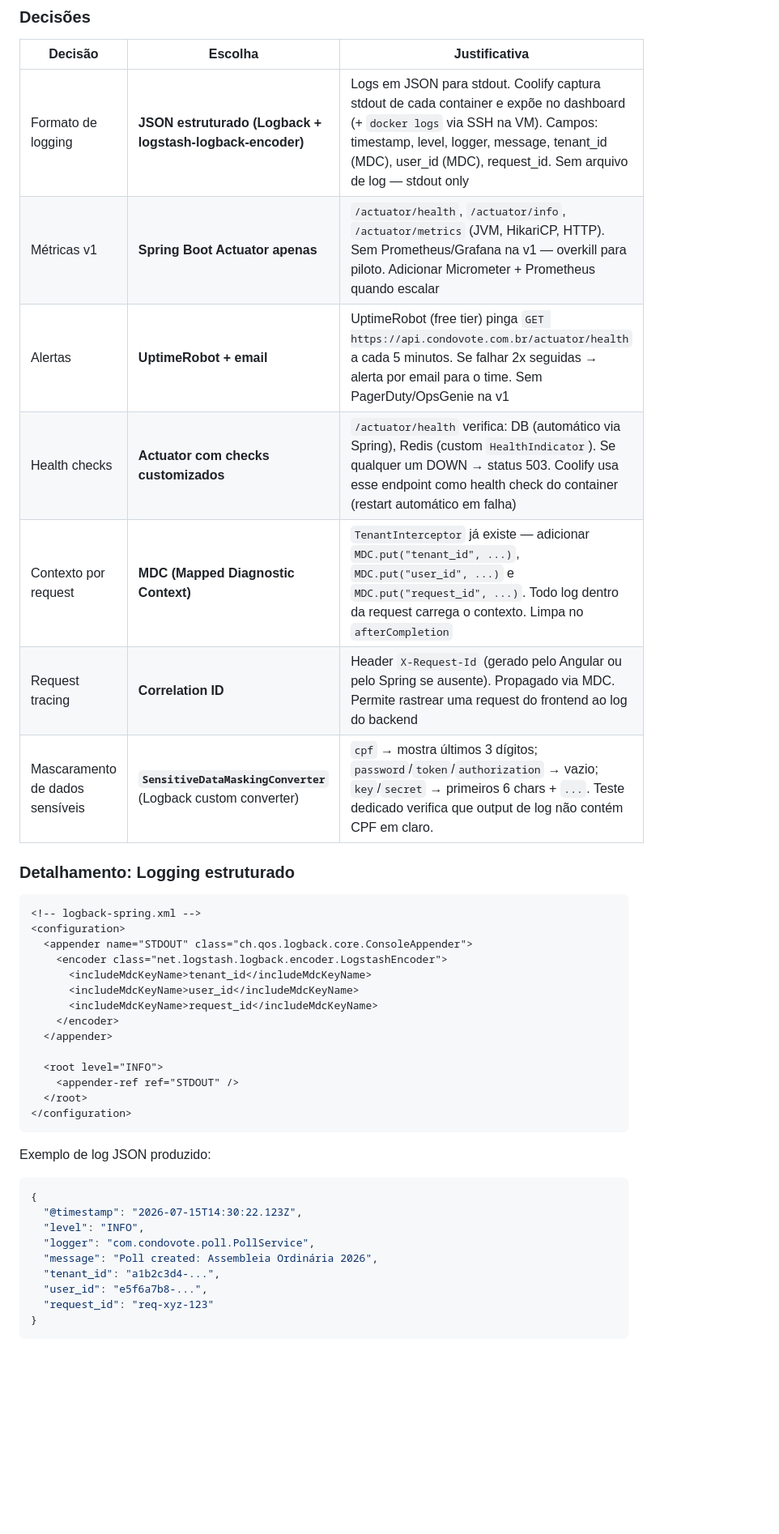
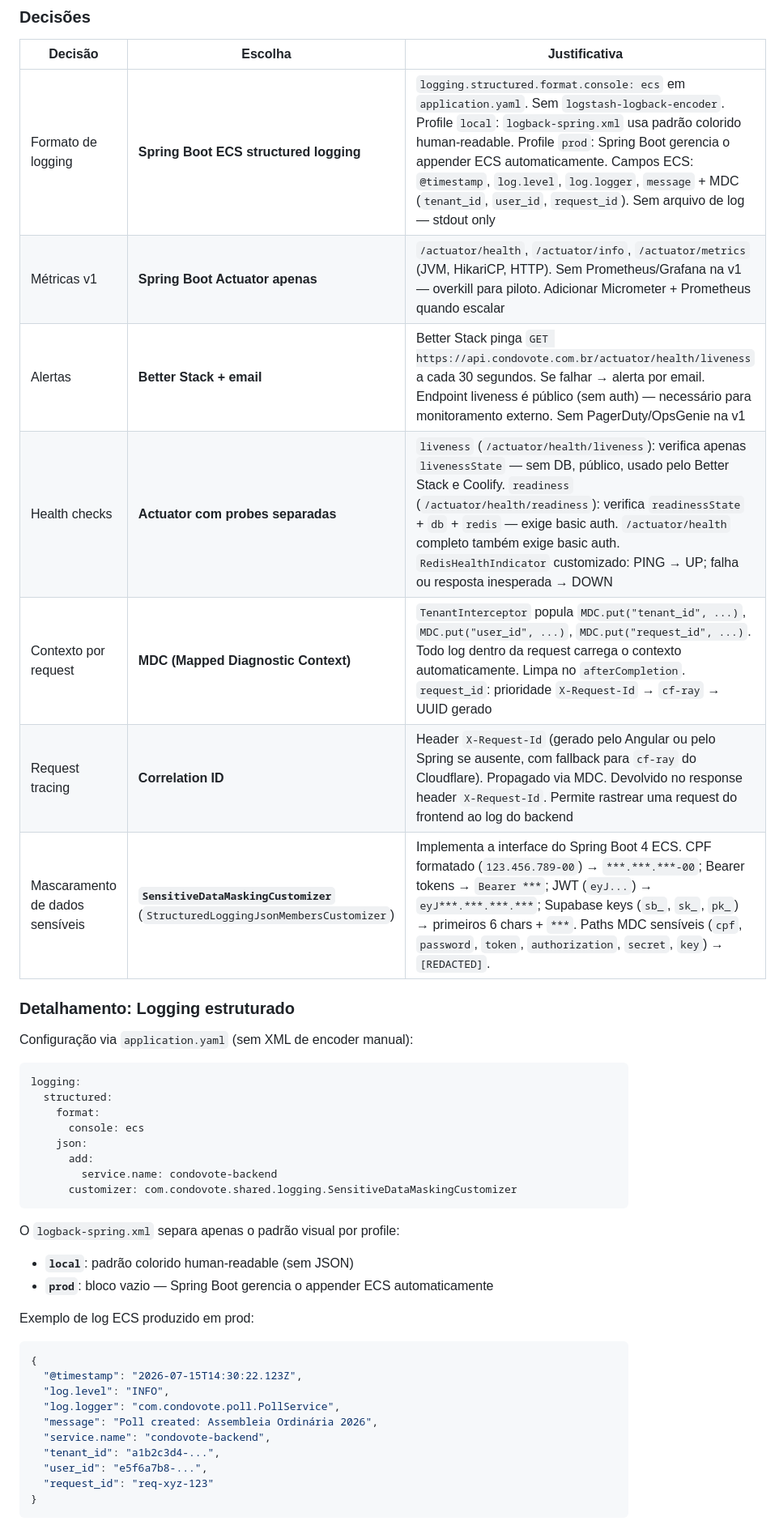
Before and after one commit to gabrieljarufe/condo-vote-app, a Markdown page: docs/architecture.md, the part around the change. Shown at 81% size. Rendered like a GitHub page; blank space fills up the shorter version.

Commit message:
docs(architecture): atualiza §9 Observabilidade — ECS nativo, Better Stack, probes liveness/readiness, SensitiveDataMaskingCustomizer

````diff
--- a/docs/architecture.md
+++ b/docs/architecture.md
@@ -1283,40 +1283,40 @@ em repouso + CPF_ENCRYPTION_KEY fora do banco. v2: avaliar application-layer sha
 
 | Decisão | Escolha | Justificativa |
 |---------|---------|---------------|
-| Formato de logging | **JSON estruturado (Logback + logstash-logback-encoder)** | Logs em JSON para stdout. Coolify captura stdout de cada container e expõe no dashboard (+ `docker logs` via SSH na VM). Campos: timestamp, level, logger, message, tenant_id (MDC), user_id (MDC), request_id. Sem arquivo de log — stdout only |
+| Formato de logging | **Spring Boot ECS structured logging** | `logging.structured.format.console: ecs` em `application.yaml`. Sem `logstash-logback-encoder`. Profile `local`: `logback-spring.xml` usa padrão colorido human-readable. Profile `prod`: Spring Boot gerencia o appender ECS automaticamente. Campos ECS: `@timestamp`, `log.level`, `log.logger`, `message` + MDC (`tenant_id`, `user_id`, `request_id`). Sem arquivo de log — stdout only |
 | Métricas v1 | **Spring Boot Actuator apenas** | `/actuator/health`, `/actuator/info`, `/actuator/metrics` (JVM, HikariCP, HTTP). Sem Prometheus/Grafana na v1 — overkill para piloto. Adicionar Micrometer + Prometheus quando escalar |
-| Alertas | **UptimeRobot + email** | UptimeRobot (free tier) pinga `GET https://api.condovote.com.br/actuator/health` a cada 5 minutos. Se falhar 2x seguidas → alerta por email para o time. Sem PagerDuty/OpsGenie na v1 |
-| Health checks | **Actuator com checks customizados** | `/actuator/health` verifica: DB (automático via Spring), Redis (custom `HealthIndicator`). Se qualquer um DOWN → status 503. Coolify usa esse endpoint como health check do container (restart automático em falha) |
-| Contexto por request | **MDC (Mapped Diagnostic Context)** | `TenantInterceptor` já existe — adicionar `MDC.put("tenant_id", ...)`, `MDC.put("user_id", ...)` e `MDC.put("request_id", ...)`. Todo log dentro da request carrega o contexto. Limpa no `afterCompletion` |
-| Request tracing | **Correlation ID** | Header `X-Request-Id` (gerado pelo Angular ou pelo Spring se ausente). Propagado via MDC. Permite rastrear uma request do frontend ao log do backend |
-| Mascaramento de dados sensíveis | **`SensitiveDataMaskingConverter`** (Logback custom converter) | `cpf` → mostra últimos 3 dígitos; `password`/`token`/`authorization` → vazio; `key`/`secret` → primeiros 6 chars + `...`. Teste dedicado verifica que output de log não contém CPF em claro. |
+| Alertas | **Better Stack + email** | Better Stack pinga `GET https://api.condovote.com.br/actuator/health/liveness` a cada 30 segundos. Se falhar → alerta por email. Endpoint liveness é público (sem auth) — necessário para monitoramento externo. Sem PagerDuty/OpsGenie na v1 |
+| Health checks | **Actuator com probes separadas** | `liveness` (`/actuator/health/liveness`): verifica apenas `livenessState` — sem DB, público, usado pelo Better Stack e Coolify. `readiness` (`/actuator/health/readiness`): verifica `readinessState` + `db` + `redis` — exige basic auth. `/actuator/health` completo também exige basic auth. `RedisHealthIndicator` customizado: PING → UP; falha ou resposta inesperada → DOWN |
+| Contexto por request | **MDC (Mapped Diagnostic Context)** | `TenantInterceptor` popula `MDC.put("tenant_id", ...)`, `MDC.put("user_id", ...)`, `MDC.put("request_id", ...)`. Todo log dentro da request carrega o contexto automaticamente. Limpa no `afterCompletion`. `request_id`: prioridade `X-Request-Id` → `cf-ray` → UUID gerado |
+| Request tracing | **Correlation ID** | Header `X-Request-Id` (gerado pelo Angular ou pelo Spring se ausente, com fallback para `cf-ray` do Cloudflare). Propagado via MDC. Devolvido no response header `X-Request-Id`. Permite rastrear uma request do frontend ao log do backend |
+| Mascaramento de dados sensíveis | **`SensitiveDataMaskingCustomizer`** (`StructuredLoggingJsonMembersCustomizer`) | Implementa a interface do Spring Boot 4 ECS. CPF formatado (`123.456.789-00`) → `***.***.***-00`; Bearer tokens → `Bearer ***`; JWT (`eyJ...`) → `eyJ***.***.***.***`; Supabase keys (`sb_`, `sk_`, `pk_`) → primeiros 6 chars + `***`. Paths MDC sensíveis (`cpf`, `password`, `token`, `authorization`, `secret`, `key`) → `[REDACTED]`. |
 
 ### Detalhamento: Logging estruturado
 
-```xml
-<!-- logback-spring.xml -->
-<configuration>
-  <appender name="STDOUT" class="ch.qos.logback.core.ConsoleAppender">
-    <encoder class="net.logstash.logback.encoder.LogstashEncoder">
-      <includeMdcKeyName>tenant_id</includeMdcKeyName>
-      <includeMdcKeyName>user_id</includeMdcKeyName>
-      <includeMdcKeyName>request_id</includeMdcKeyName>
-    </encoder>
-  </appender>
-
-  <root level="INFO">
-    <appender-ref ref="STDOUT" />
-  </root>
-</configuration>
+Configuração via `application.yaml` (sem XML de encoder manual):
+```yaml
+logging:
+  structured:
+    format:
+      console: ecs
+    json:
+      add:
+        service.name: condovote-backend
+      customizer: com.condovote.shared.logging.SensitiveDataMaskingCustomizer
 ```
 
-Exemplo de log JSON produzido:
+O `logback-spring.xml` separa apenas o padrão visual por profile:
+- **`local`**: padrão colorido human-readable (sem JSON)
+- **`prod`**: bloco vazio — Spring Boot gerencia o appender ECS automaticamente
+
+Exemplo de log ECS produzido em prod:
 ```json
 {
   "@timestamp": "2026-07-15T14:30:22.123Z",
-  "level": "INFO",
-  "logger": "com.condovote.poll.PollService",
+  "log.level": "INFO",
+  "log.logger": "com.condovote.poll.PollService",
   "message": "Poll created: Assembleia Ordinária 2026",
+  "service.name": "condovote-backend",
   "tenant_id": "a1b2c3d4-...",
   "user_id": "e5f6a7b8-...",
   "request_id": "req-xyz-123"
````
